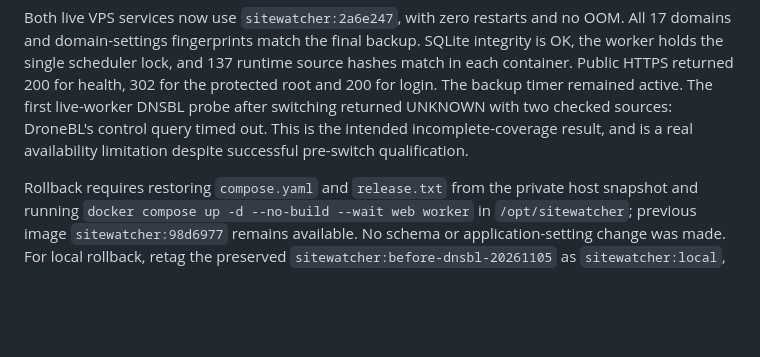
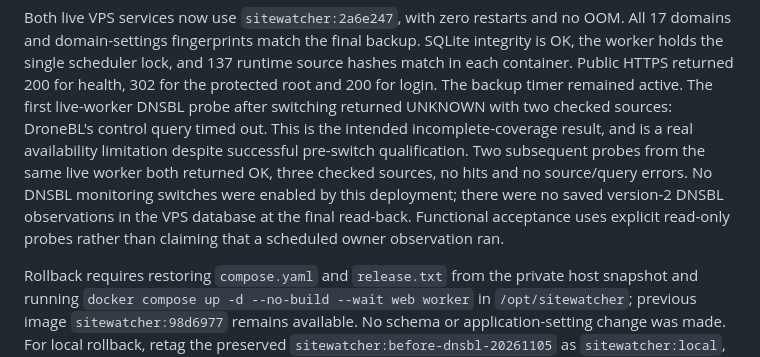
Before and after one commit to NikKurkov/sitewatcher, a Markdown page: docs/verification-dnsbl-2026-11-05.md, the part around the change. Rendered like a GitHub page; blank space fills up the shorter version.

Commit message:
docs: record successful live-worker DNSBL rechecks

```diff
--- a/docs/verification-dnsbl-2026-11-05.md
+++ b/docs/verification-dnsbl-2026-11-05.md
@@ -103,6 +103,11 @@ protected root and 200 for login. The backup timer remained active. The first
 live-worker DNSBL probe after switching returned UNKNOWN with two checked sources:
 DroneBL's control query timed out. This is the intended incomplete-coverage result,
 and is a real availability limitation despite successful pre-switch qualification.
+Two subsequent probes from the same live worker both returned OK, three checked
+sources, no hits and no source/query errors. No DNSBL monitoring switches were
+enabled by this deployment; there were no saved version-2 DNSBL observations in
+the VPS database at the final read-back. Functional acceptance uses explicit
+read-only probes rather than claiming that a scheduled owner observation ran.
 
 Rollback requires restoring `compose.yaml` and `release.txt` from the private host
 snapshot and running `docker compose up -d --no-build --wait web worker` in
```
